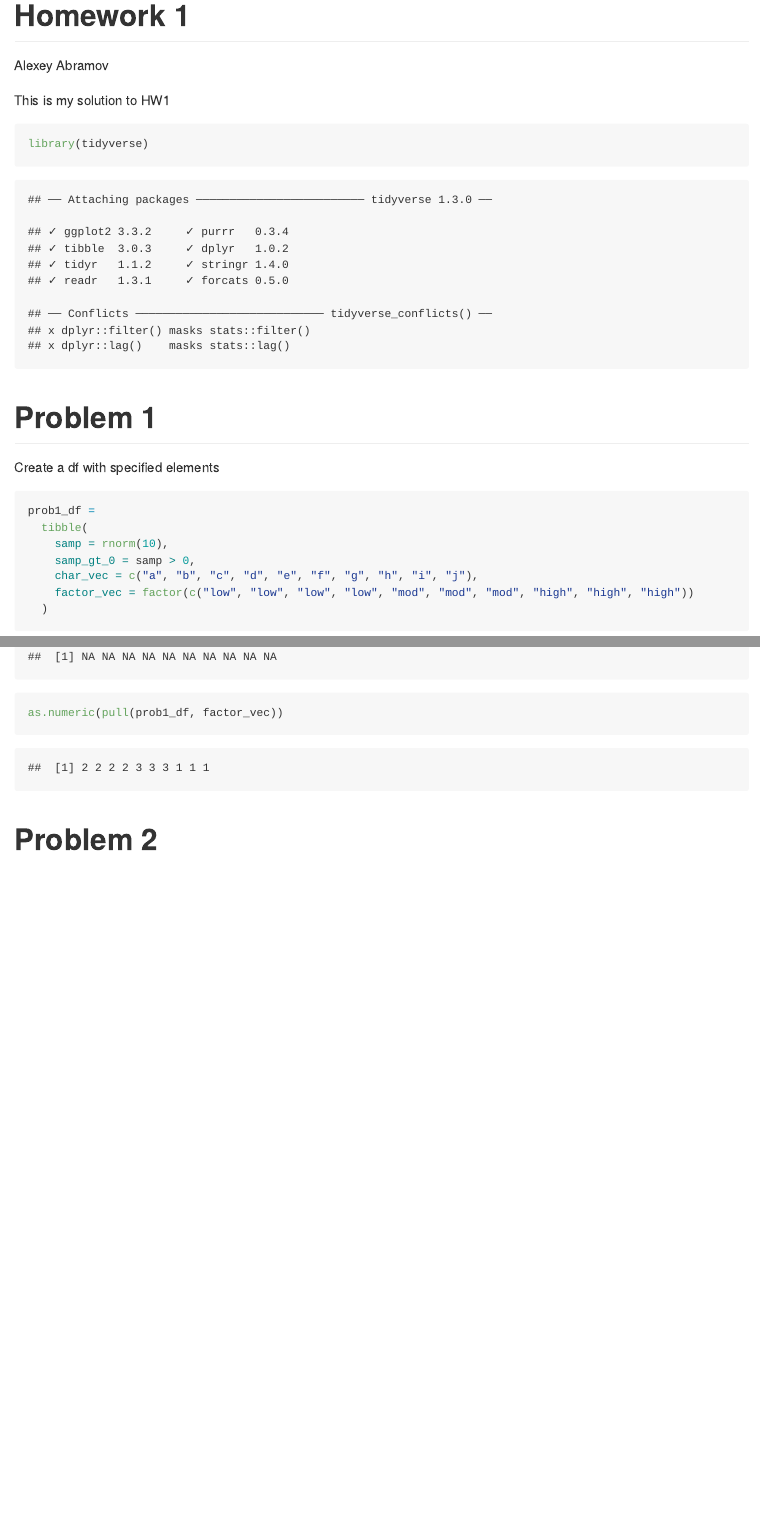
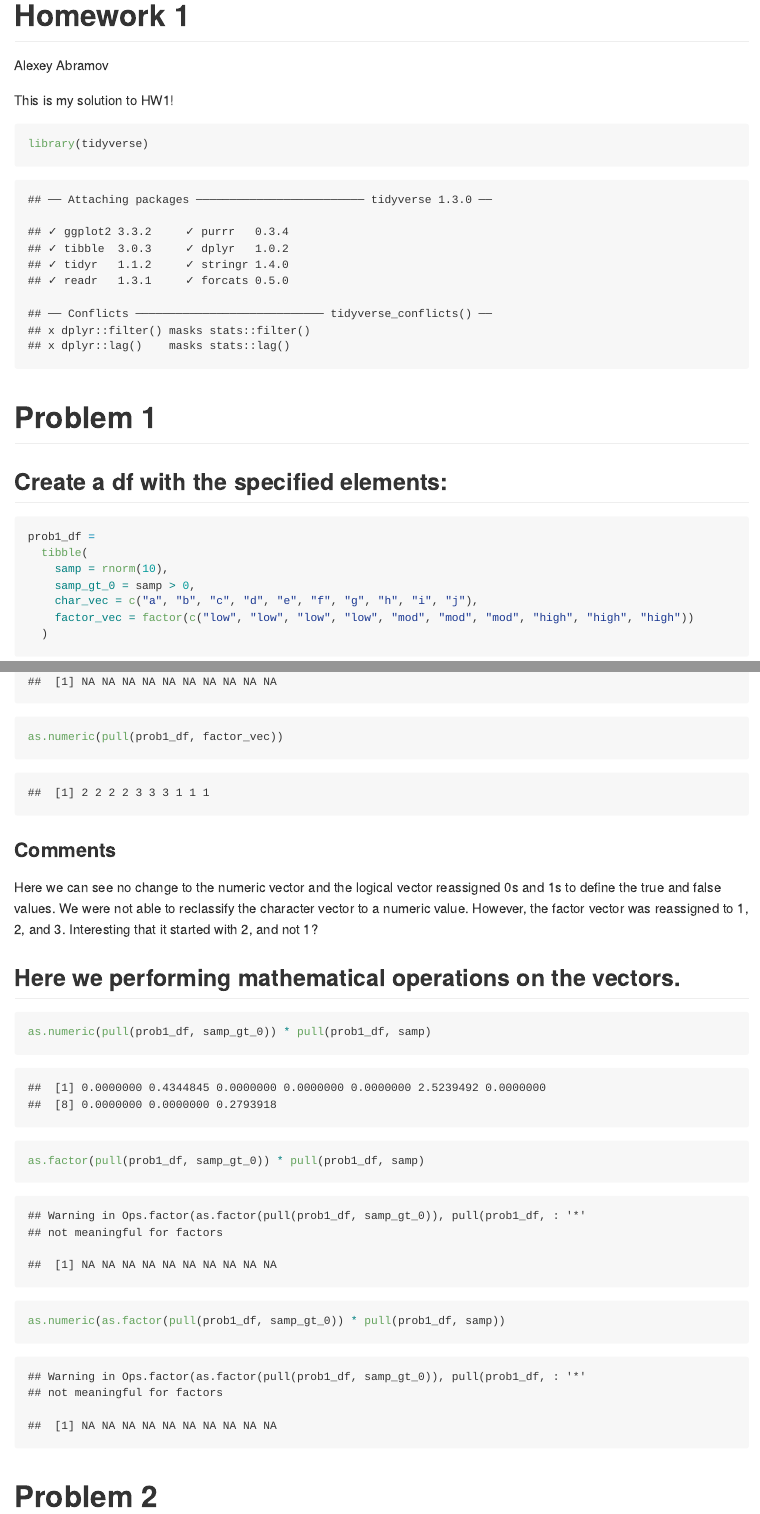
Before and after one commit to aabramov90/p8105_hw1_aa3832, an R Markdown document (template.Rmd): the page in a window 1100 px wide, from its top, and a second part further down, joined at a grey line. The pictures show the output file template.md that the author committed with the source, drawn offline in the style of GitHub.

Commit message:
finished the second part of Problem 1

````diff
--- a/template.Rmd
+++ b/template.Rmd
@@ -4,7 +4,7 @@ author: Alexey Abramov
 output: github_document
 ---
 
-This is my solution to HW1
+This is my solution to HW1!
 
 ```{r}
 library(tidyverse)
@@ -12,7 +12,7 @@ library(tidyverse)
 
 # Problem 1
 
-Create a df with specified elements
+## Create a df with the specified elements:
 
 ```{r}
 prob1_df =
@@ -43,3 +51,12 @@ as.numeric(pull(prob1_df, factor_vec))
+### Comments
+Here we can see no change to the numeric vector and the logical vector reassigned 0s and 1s to define the true and false values.  We were not able to reclassify the character vector to a numeric value.  However, the factor vector was reassigned to 1, 2, and 3.  Interesting that it started with 2, and not 1?
+
+## Here we performing mathematical operations on the vectors.
+
+```{r}
+as.numeric(pull(prob1_df, samp_gt_0)) * pull(prob1_df, samp)
+as.factor(pull(prob1_df, samp_gt_0)) * pull(prob1_df, samp)
+as.numeric(as.factor(pull(prob1_df, samp_gt_0)) * pull(prob1_df, samp))
 ```
 
 # Problem 2
````
Also changed, not shown: template.md, template.Rmd (12 more changed lines).
